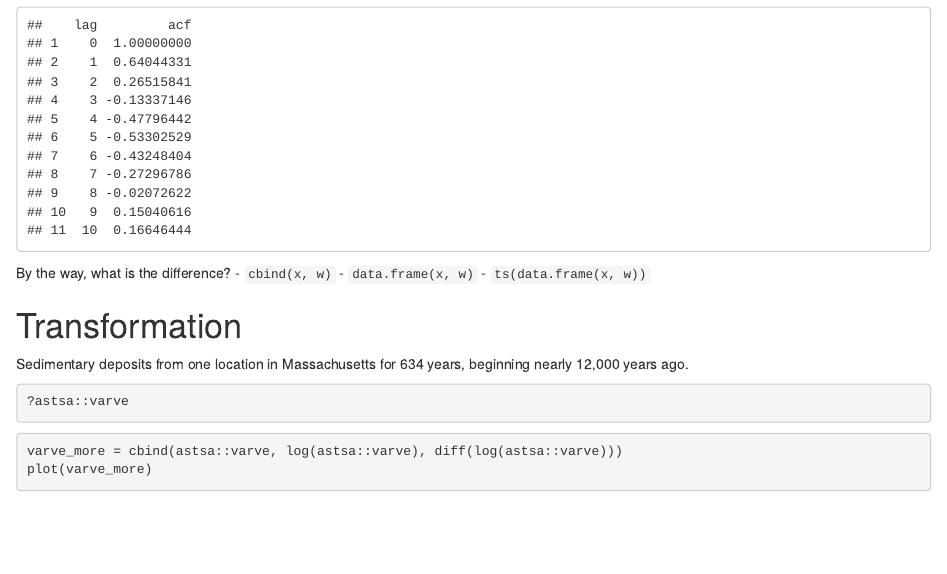
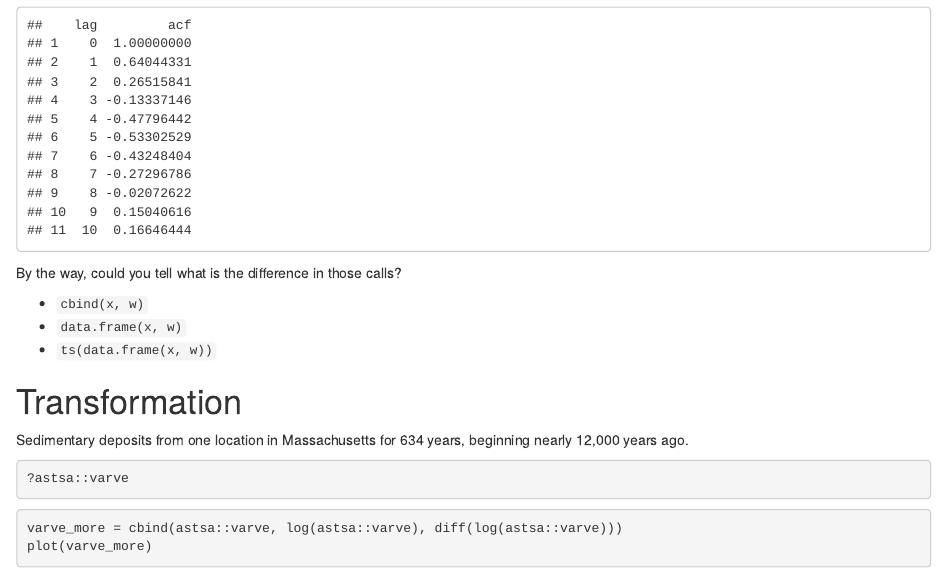
Before and after one commit to UCDavis-STA-137-Fall-2020/sta137discussion, an R Markdown document (dis2.Rmd): the page in a window 1100 px wide, from 2520 px down. The pictures show the output file dis2.html that the author committed with the source, opened offline.

Commit message:
correct the bullets

````diff
--- a/dis2.Rmd
+++ b/dis2.Rmd
@@ -46,7 +46,8 @@ data.frame(lag = x_acf$lag,
            acf = x_acf$acf)
 ```
 
-By the way, what is the difference?
+By the way, could you tell what is the difference in those calls?
+
 - `cbind(x, w)`
 - `data.frame(x, w)`
 - `ts(data.frame(x, w))`
````
Also changed, not shown: dis2.html.
